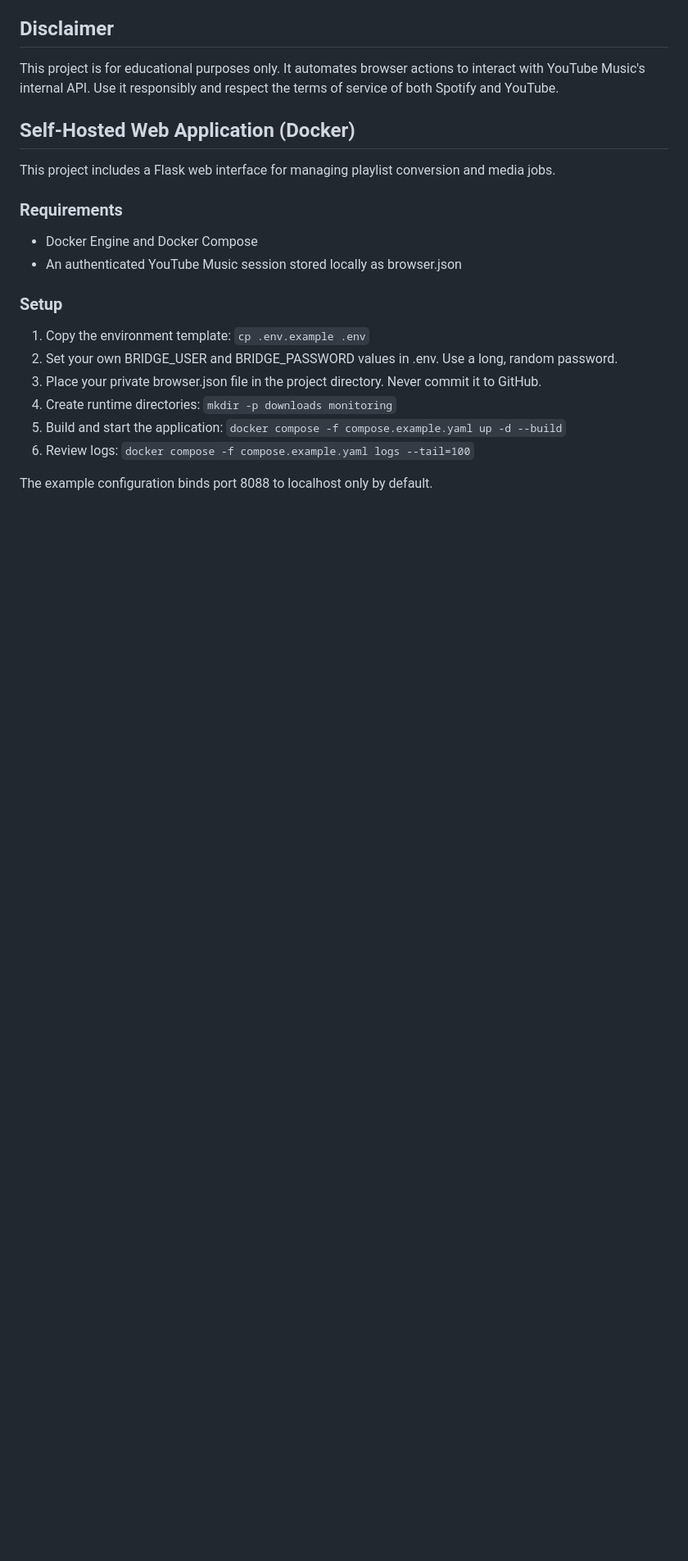
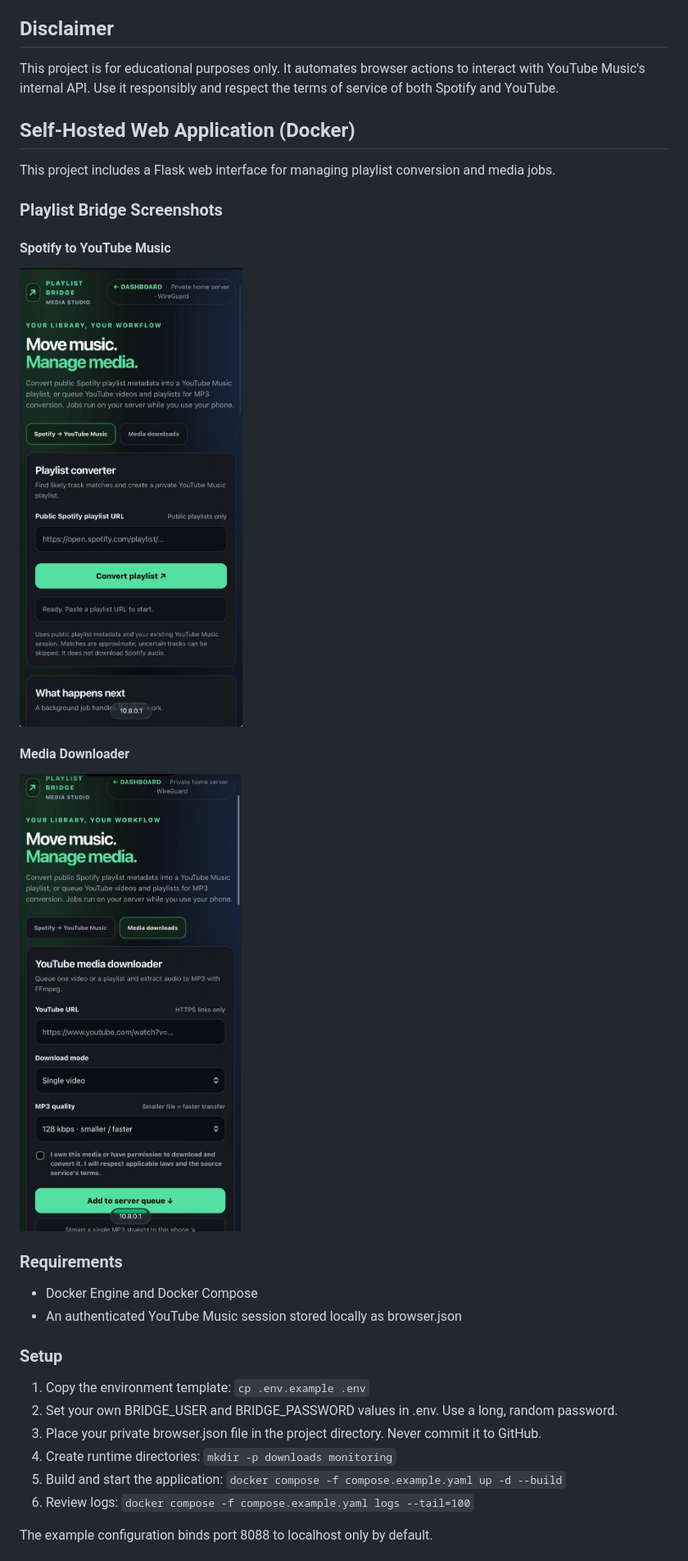
Before and after one commit to 21Yeet21/Spot_to_YT_Converter, a Markdown page: README.md, the part around the change. Shown at 82% size. Rendered like a GitHub page; pictures changed too: images/web/Screenshot_Media_Downloader.jpg (added), images/web/Screenshot_Spot_To_YT.jpg (added); blank space fills up the shorter version.

Commit message:
Add Playlist Bridge screenshots to README

```diff
--- a/README.md
+++ b/README.md
@@ -89,6 +89,17 @@ This project is for educational purposes only. It automates browser actions to i
 
 This project includes a Flask web interface for managing playlist conversion and media jobs.
 
+### Playlist Bridge Screenshots
+
+#### Spotify to YouTube Music
+
+![Spotify to YouTube Music conversion](images/web/Screenshot_Spot_To_YT.jpg)
+
+#### Media Downloader
+
+![Playlist Bridge Media Downloader](images/web/Screenshot_Media_Downloader.jpg)
+
+
 ### Requirements
 
 - Docker Engine and Docker Compose
```
